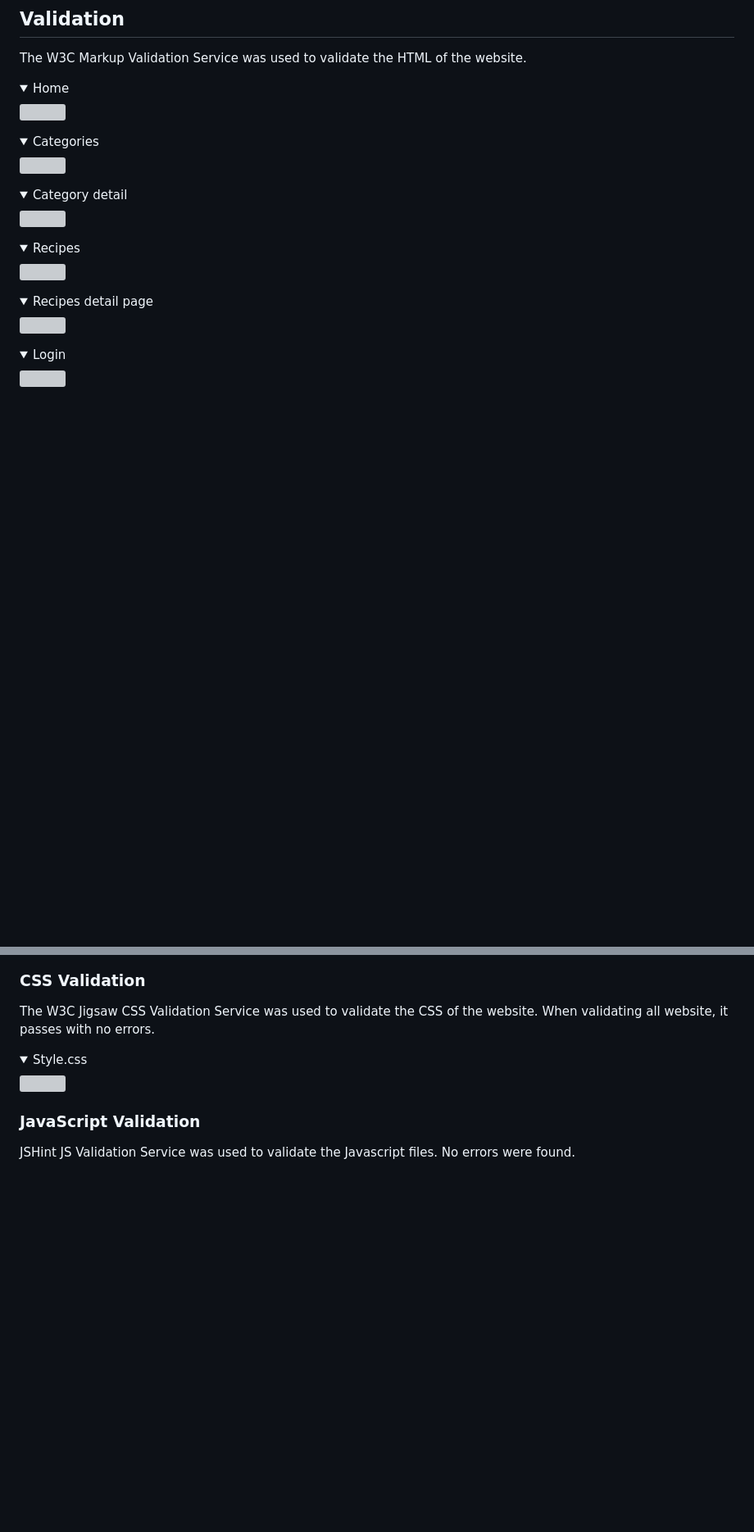
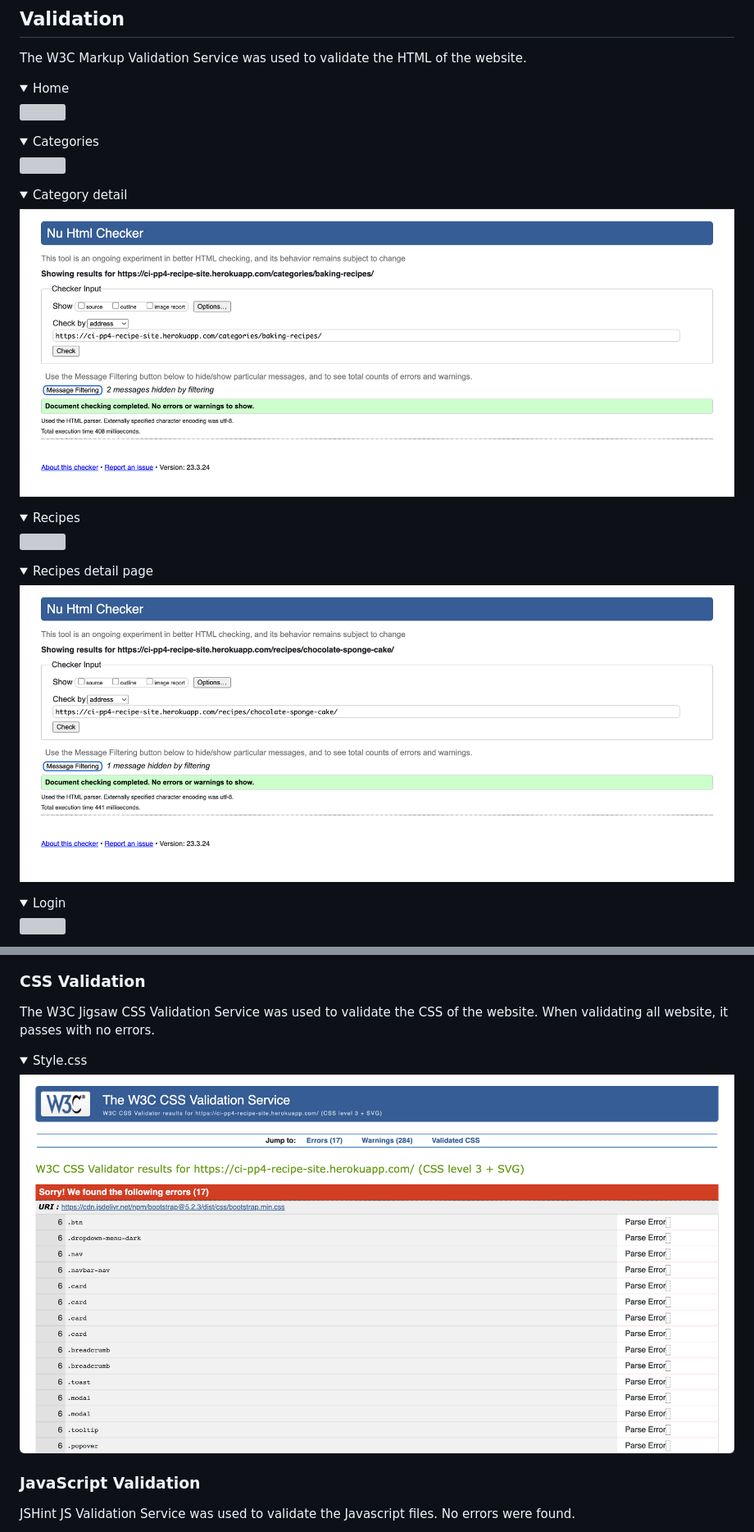
Before and after one commit to johnConstant/CI_PP4_recipe_site, a Markdown page: README.md, 2 parts joined by grey strips. Shown: that part at 82% size. GitHub-like rendering; pictures changed too: docs/validation/CSS_validation.png (added), docs/validation/HTML_validation_category_detail.png (added), docs/validation/HTML_validation_recipe_detail.png (added); folded sections open; blank space fills up the shorter version; grey boxes are pictures that could not be loaded.

```diff
--- a/README.md
+++ b/README.md
@@ -655,7 +655,7 @@ The W3C Markup Validation Service was used to validate the HTML of the website.
 </details>
 
 <details><summary>Category detail</summary>
-<img src="docs/validation/validation-html-category-detail.png">
+<img src="docs/validation/HTML_validation_category_detail.png">
 </details>
 
 <details><summary>Recipes</summary>
@@ -663,7 +663,7 @@ The W3C Markup Validation Service was used to validate the HTML of the website.
 </details>
 
 <details><summary>Recipes detail page</summary>
-<img src="docs/validation/validation-html-recipe-detail.png">
+<img src="docs/validation/HTML_validation_recipe_detail.png">
 </details>
 
 <details><summary>Login</summary>
@@ -691,7 +691,7 @@ The W3C Markup Validation Service was used to validate the HTML of the website.
 The W3C Jigsaw CSS Validation Service was used to validate the CSS of the website. When validating all website, it passes with no errors.
 
 <details><summary>Style.css</summary>
-<img src="docs/validation/validation-css.JPG">
+<img src="docs/validation/CSS_validation.png">
 </details>
 
 ### JavaScript Validation
```
